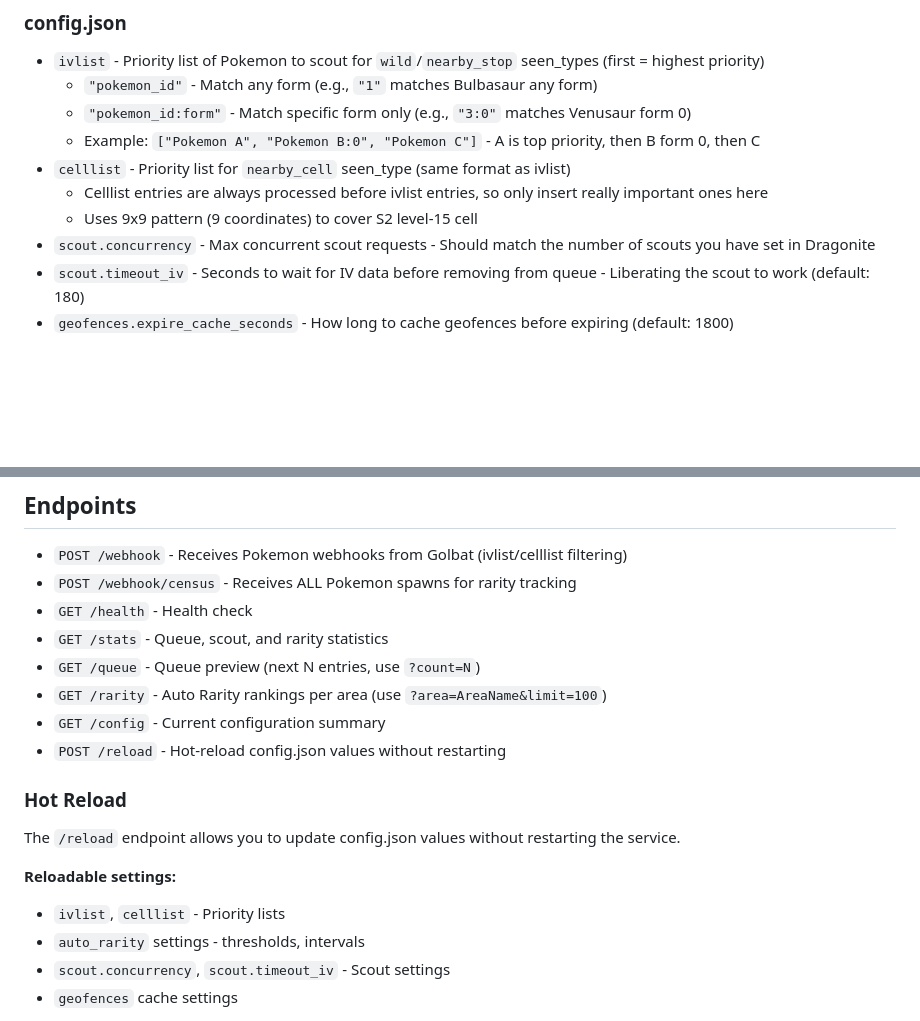
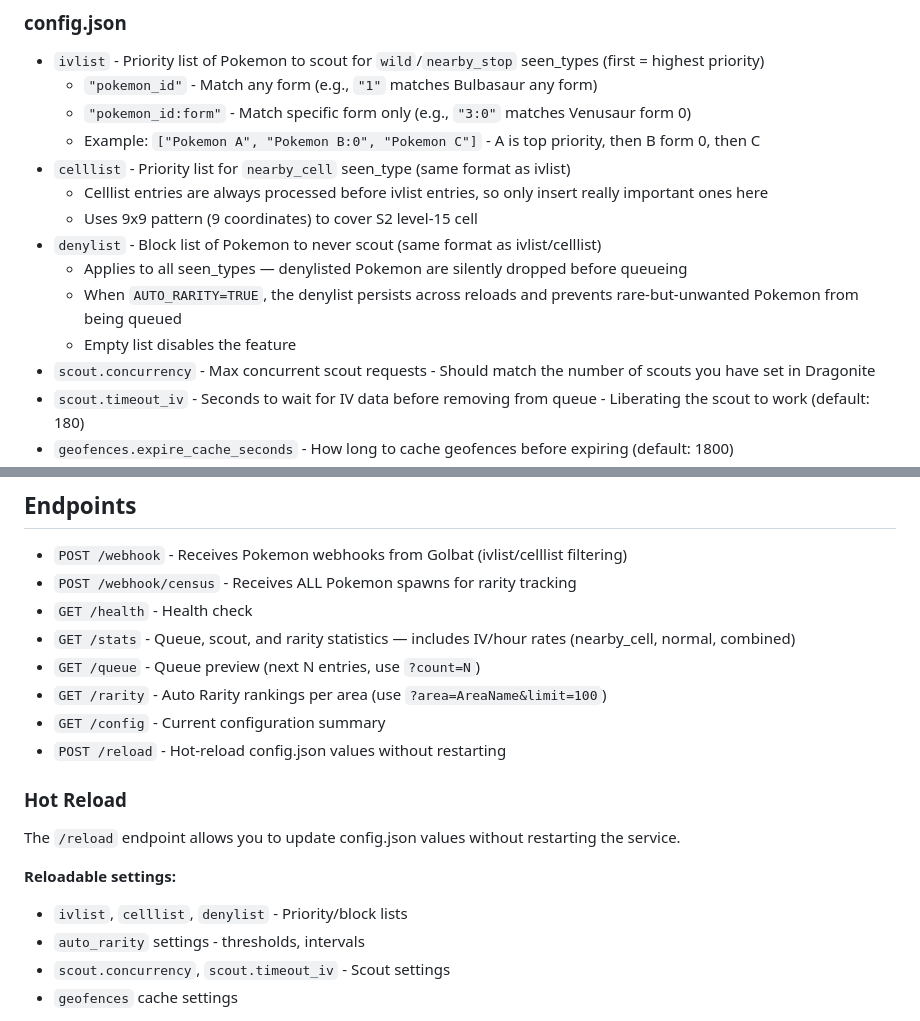
Before and after one commit to HugoDataAnalyst/lazyIVQueue, a Markdown page: README.md, 2 parts joined by grey strips. GitHub-like rendering; blank space fills up the shorter version.

Commit message:
CHORE: update README.md

```diff
--- a/README.md
+++ b/README.md
@@ -70,6 +70,10 @@ headers = ["HeaderName: Value"]
 - `celllist` - Priority list for `nearby_cell` seen_type (same format as ivlist)
   - Celllist entries are always processed before ivlist entries, so only insert really important ones here
   - Uses 9x9 pattern (9 coordinates) to cover S2 level-15 cell
+- `denylist` - Block list of Pokemon to never scout (same format as ivlist/celllist)
+  - Applies to all seen_types — denylisted Pokemon are silently dropped before queueing
+  - When `AUTO_RARITY=TRUE`, the denylist persists across reloads and prevents rare-but-unwanted Pokemon from being queued
+  - Empty list disables the feature
 - `scout.concurrency` - Max concurrent scout requests - Should match the number of scouts you have set in Dragonite
 - `scout.timeout_iv` - Seconds to wait for IV data before removing from queue - Liberating the scout to work (default: 180)
 - `geofences.expire_cache_seconds` - How long to cache geofences before expiring (default: 1800)
@@ -135,7 +139,7 @@ docker-compose up -d --build
 - `POST /webhook` - Receives Pokemon webhooks from Golbat (ivlist/celllist filtering)
 - `POST /webhook/census` - Receives ALL Pokemon spawns for rarity tracking
 - `GET /health` - Health check
-- `GET /stats` - Queue, scout, and rarity statistics
+- `GET /stats` - Queue, scout, and rarity statistics — includes IV/hour rates (nearby_cell, normal, combined)
 - `GET /queue` - Queue preview (next N entries, use `?count=N`)
 - `GET /rarity` - Auto Rarity rankings per area (use `?area=AreaName&limit=100`)
 - `GET /config` - Current configuration summary
@@ -146,7 +150,7 @@ docker-compose up -d --build
 The `/reload` endpoint allows you to update config.json values without restarting the service.
 
 **Reloadable settings:**
-- `ivlist`, `celllist` - Priority lists
+- `ivlist`, `celllist`, `denylist` - Priority/block lists
 - `auto_rarity` settings - thresholds, intervals
 - `scout.concurrency`, `scout.timeout_iv` - Scout settings
 - `geofences` cache settings
```
